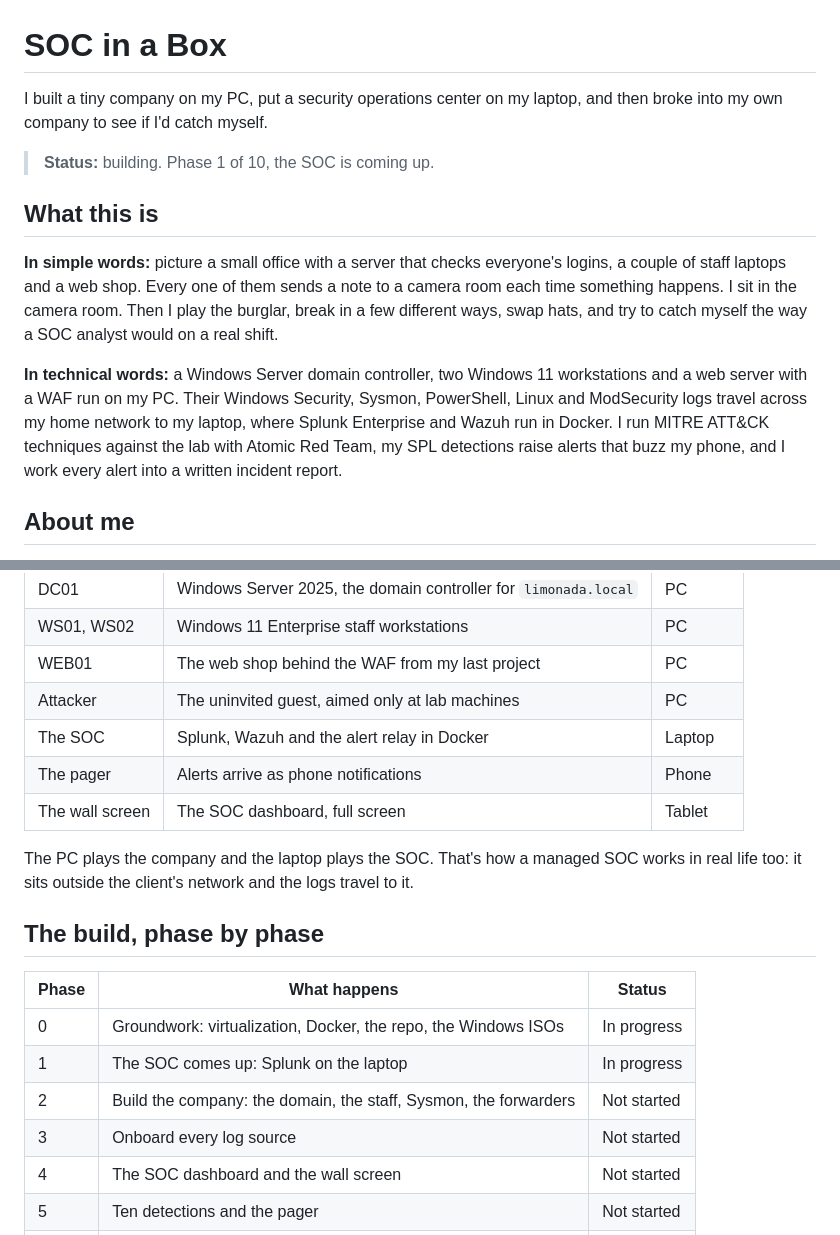
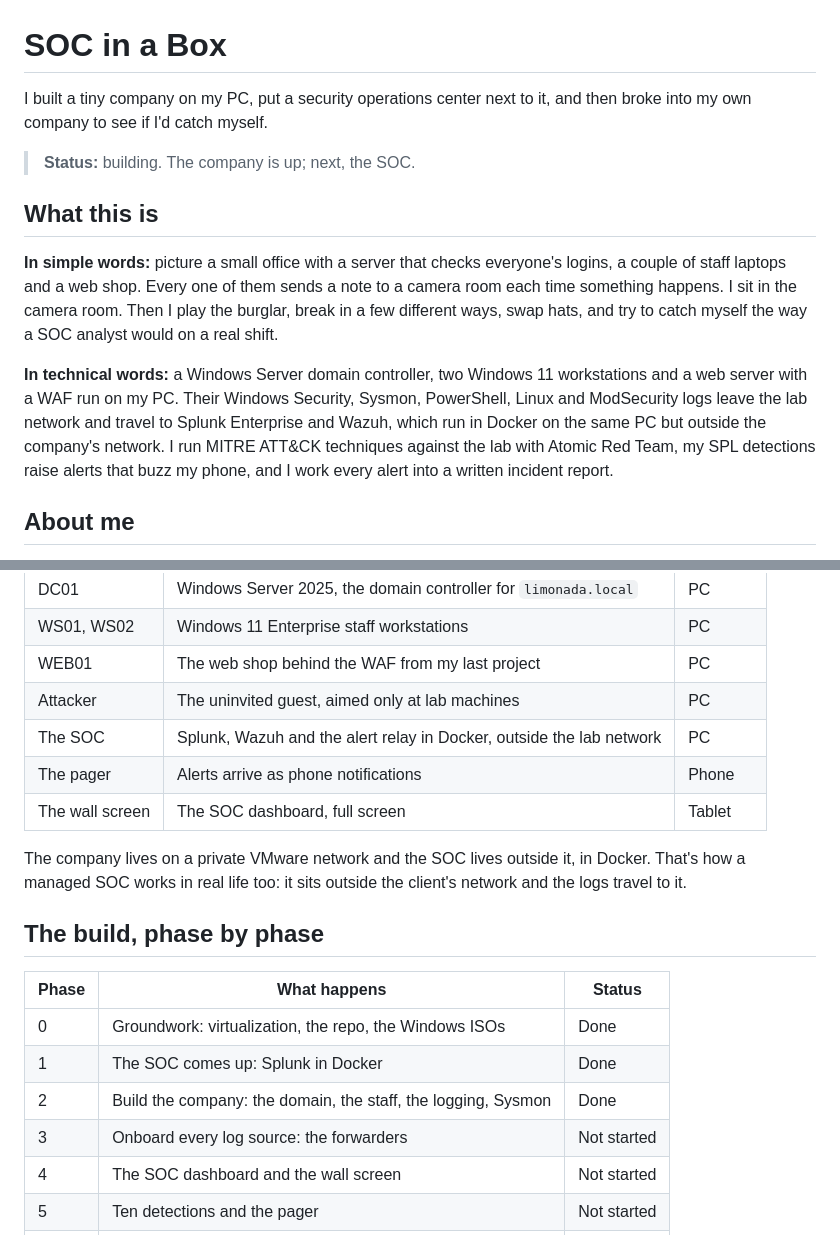
Before and after one commit to albeen-sknight/soc-in-a-box, a Markdown page: README.md, 2 parts joined by grey strips. Rendered like a GitHub page.

```diff
--- a/README.md
+++ b/README.md
@@ -1,14 +1,14 @@
 # SOC in a Box
 
-I built a tiny company on my PC, put a security operations center on my laptop, and then broke into my own company to see if I'd catch myself.
+I built a tiny company on my PC, put a security operations center next to it, and then broke into my own company to see if I'd catch myself.
 
-> **Status:** building. Phase 1 of 10, the SOC is coming up.
+> **Status:** building. The company is up; next, the SOC.
 
 ## What this is
 
 **In simple words:** picture a small office with a server that checks everyone's logins, a couple of staff laptops and a web shop. Every one of them sends a note to a camera room each time something happens. I sit in the camera room. Then I play the burglar, break in a few different ways, swap hats, and try to catch myself the way a SOC analyst would on a real shift.
 
-**In technical words:** a Windows Server domain controller, two Windows 11 workstations and a web server with a WAF run on my PC. Their Windows Security, Sysmon, PowerShell, Linux and ModSecurity logs travel across my home network to my laptop, where Splunk Enterprise and Wazuh run in Docker. I run MITRE ATT&CK techniques against the lab with Atomic Red Team, my SPL detections raise alerts that buzz my phone, and I work every alert into a written incident report.
+**In technical words:** a Windows Server domain controller, two Windows 11 workstations and a web server with a WAF run on my PC. Their Windows Security, Sysmon, PowerShell, Linux and ModSecurity logs leave the lab network and travel to Splunk Enterprise and Wazuh, which run in Docker on the same PC but outside the company's network. I run MITRE ATT&CK techniques against the lab with Atomic Red Team, my SPL detections raise alerts that buzz my phone, and I work every alert into a written incident report.
 
 ## About me
 
@@ -35,20 +35,20 @@ Limonada S.L. is a made up juice distributor with 40 staff. It's the same compan
 | WS01, WS02 | Windows 11 Enterprise staff workstations | PC |
 | WEB01 | The web shop behind the WAF from my last project | PC |
 | Attacker | The uninvited guest, aimed only at lab machines | PC |
-| The SOC | Splunk, Wazuh and the alert relay in Docker | Laptop |
+| The SOC | Splunk, Wazuh and the alert relay in Docker, outside the lab network | PC |
 | The pager | Alerts arrive as phone notifications | Phone |
 | The wall screen | The SOC dashboard, full screen | Tablet |
 
-The PC plays the company and the laptop plays the SOC. That's how a managed SOC works in real life too: it sits outside the client's network and the logs travel to it.
+The company lives on a private VMware network and the SOC lives outside it, in Docker. That's how a managed SOC works in real life too: it sits outside the client's network and the logs travel to it.
 
 ## The build, phase by phase
 
 | Phase | What happens | Status |
 | --- | --- | --- |
-| 0 | Groundwork: virtualization, Docker, the repo, the Windows ISOs | In progress |
-| 1 | The SOC comes up: Splunk on the laptop | In progress |
-| 2 | Build the company: the domain, the staff, Sysmon, the forwarders | Not started |
-| 3 | Onboard every log source | Not started |
+| 0 | Groundwork: virtualization, the repo, the Windows ISOs | Done |
+| 1 | The SOC comes up: Splunk in Docker | Done |
+| 2 | Build the company: the domain, the staff, the logging, Sysmon | Done |
+| 3 | Onboard every log source: the forwarders | Not started |
 | 4 | The SOC dashboard and the wall screen | Not started |
 | 5 | Ten detections and the pager | Not started |
 | 6 | The compressed week of attacks | Not started |
```
Also changed, not shown: docs/screenshots/01-splunk-indexes.png (added), docs/screenshots/02-splunk-addons.png (added), 1 other file.
